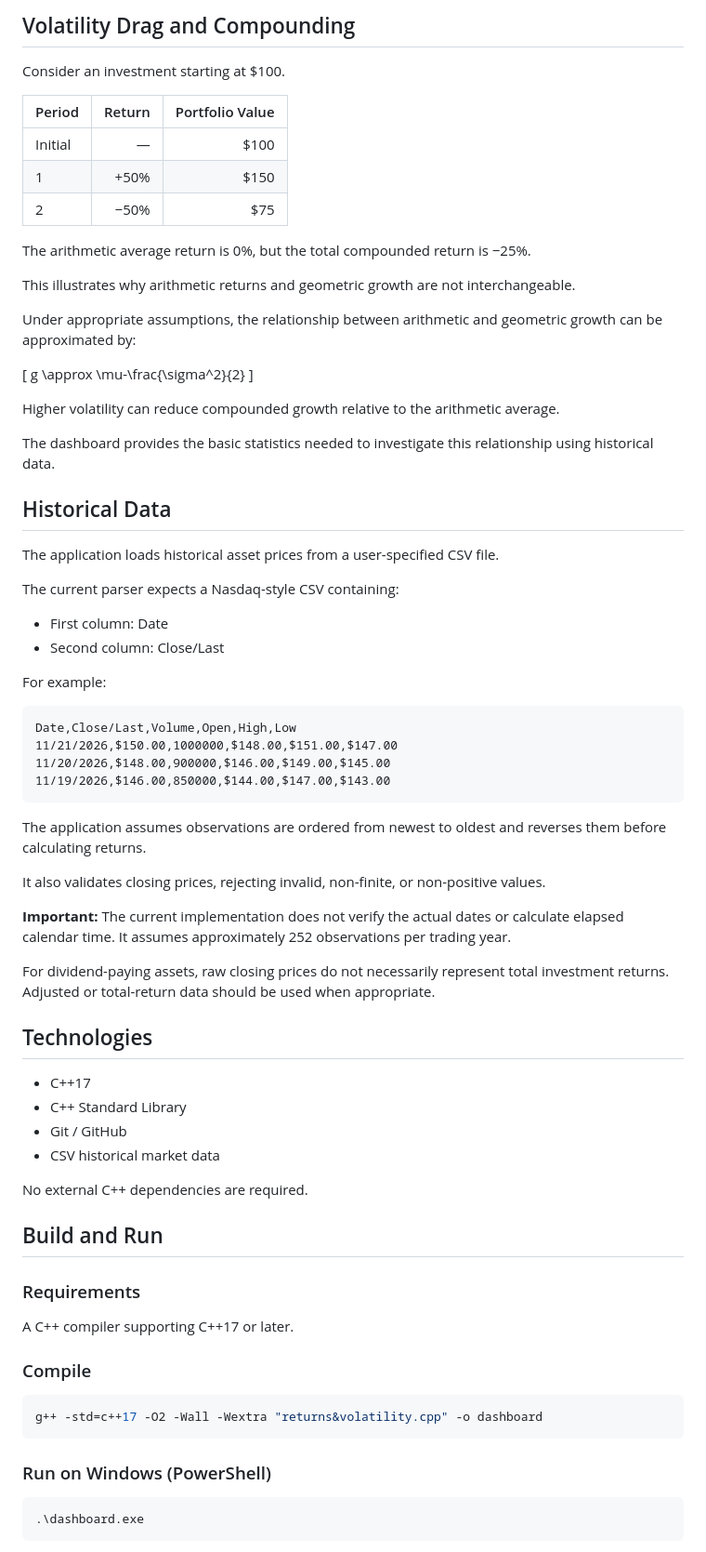
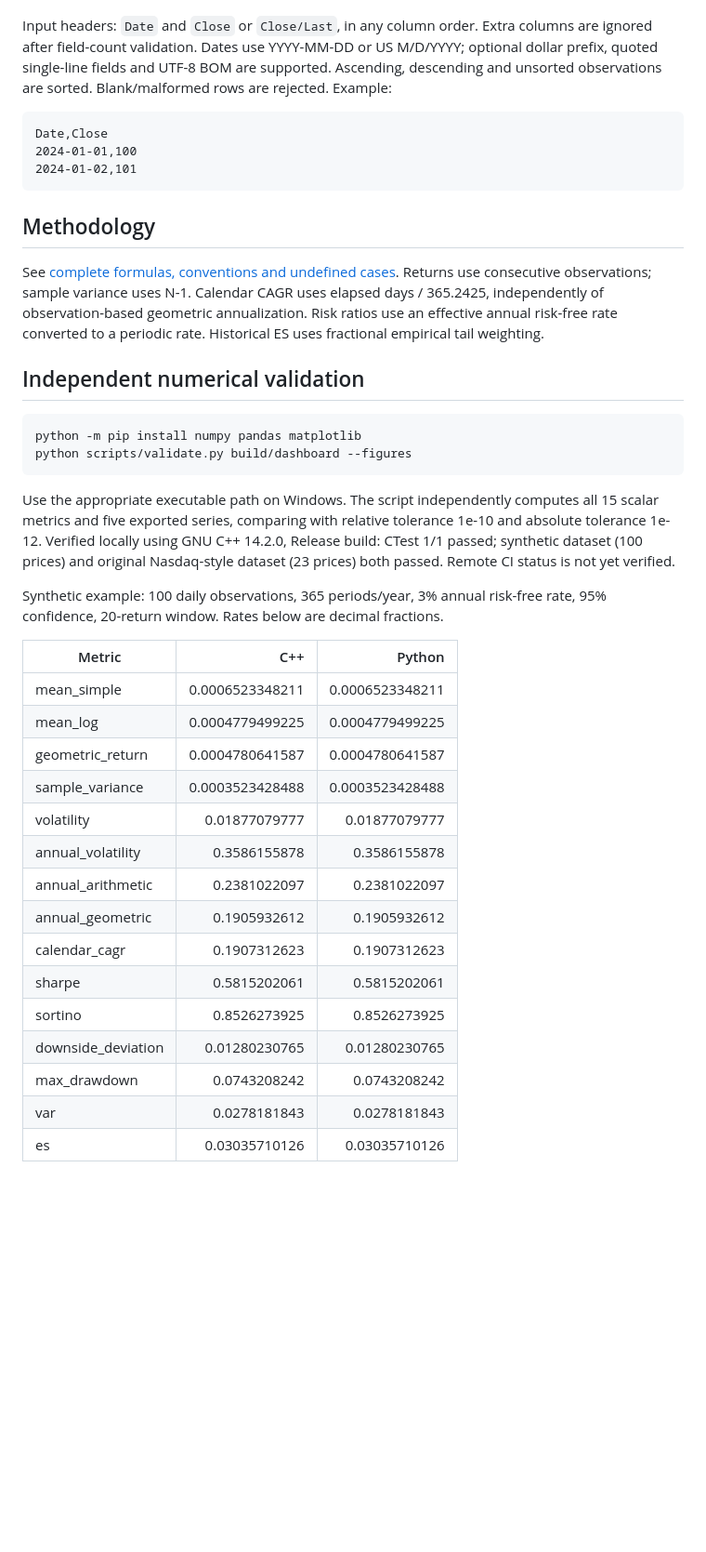
Before and after one commit to santiago-pascual/cpp-quant-risk-dashboard, a Markdown page: README.md, the part around one of its changes. Shown at 93% size. Drawn GitHub-style; blank space fills up the shorter version.

````diff
--- a/README.md
+++ b/README.md
@@ -104,75 +28,41 @@ Where \(N\) is the number of return periods.
-## Volatility Drag and Compounding
-
-Consider an investment starting at $100.
-
-| Period | Return | Portfolio Value |
-|---|---:|---:|
-| Initial | — | $100 |
-| 1 | +50% | $150 |
-| 2 | −50% | $75 |
-
-The arithmetic average return is 0%, but the total compounded return is −25%.
-
-This illustrates why arithmetic returns and geometric growth are not interchangeable.
-
-Under appropriate assumptions, the relationship between arithmetic and geometric growth can be approximated by:
-
-\[
-g \approx \mu-\frac{\sigma^2}{2}
-\]
-
-Higher volatility can reduce compounded growth relative to the arithmetic average.
-
-The dashboard provides the basic statistics needed to investigate this relationship using historical data.
-
-## Historical Data
-
-The application loads historical asset prices from a user-specified CSV file.
-
-The current parser expects a Nasdaq-style CSV containing:
-
-- First column: Date
-- Second column: Close/Last
-
-For example:
+Input headers: `Date` and `Close` or `Close/Last`, in any column order. Extra columns are ignored after field-count validation. Dates use YYYY-MM-DD or US M/D/YYYY; optional dollar prefix, quoted single-line fields and UTF-8 BOM are supported. Ascending, descending and unsorted observations are sorted. Blank/malformed rows are rejected. Example:
 
 ```csv
-Date,Close/Last,Volume,Open,High,Low
-11/21/2026,$150.00,1000000,$148.00,$151.00,$147.00
-11/20/2026,$148.00,900000,$146.00,$149.00,$145.00
-11/19/2026,$146.00,850000,$144.00,$147.00,$143.00
+Date,Close
+2024-01-01,100
+2024-01-02,101
 ```
 
-The application assumes observations are ordered from newest to oldest and reverses them before calculating returns.
+## Methodology
 
-It also validates closing prices, rejecting invalid, non-finite, or non-positive values.
+See [complete formulas, conventions and undefined cases](docs/methodology.md). Returns use consecutive observations; sample variance uses N-1. Calendar CAGR uses elapsed days / 365.2425, independently of observation-based geometric annualization. Risk ratios use an effective annual risk-free rate converted to a periodic rate. Historical ES uses fractional empirical tail weighting.
 
-**Important:** The current implementation does not verify the actual dates or calculate elapsed calendar time. It assumes approximately 252 observations per trading year.
+## Independent numerical validation
 
-For dividend-paying assets, raw closing prices do not necessarily represent total investment returns. Adjusted or total-return data should be used when appropriate.
-
-## Technologies
-
-- C++17
-- C++ Standard Library
-- Git / GitHub
-- CSV historical market data
-
-No external C++ dependencies are required.
-
-## Build and Run
-
-### Requirements
-
-A C++ compiler supporting C++17 or later.
-
-### Compile
-
-```bash
-g++ -std=c++17 -O2 -Wall -Wextra "returns&volatility.cpp" -o dashboard
+```sh
+python -m pip install numpy pandas matplotlib
+python scripts/validate.py build/dashboard --figures
 ```
 
-### Run on Windows (PowerShell)
+Use the appropriate executable path on Windows. The script independently computes all 15 scalar metrics and five exported series, comparing with relative tolerance 1e-10 and absolute tolerance 1e-12. Verified locally using GNU C++ 14.2.0, Release build: CTest 1/1 passed; synthetic dataset (100 prices) and original Nasdaq-style dataset (23 prices) both passed. Remote CI status is not yet verified.
 
-```powershell
-.\dashboard.exe
+Synthetic example: 100 daily observations, 365 periods/year, 3% annual risk-free rate, 95% confidence, 20-return window. Rates below are decimal fractions.
+
+| Metric | C++ | Python |
+|---|---:|---:|
+| mean_simple | 0.0006523348211 | 0.0006523348211 |
+| mean_log | 0.0004779499225 | 0.0004779499225 |
+| geometric_return | 0.0004780641587 | 0.0004780641587 |
+| sample_variance | 0.0003523428488 | 0.0003523428488 |
+| volatility | 0.01877079777 | 0.01877079777 |
+| annual_volatility | 0.3586155878 | 0.3586155878 |
+| annual_arithmetic | 0.2381022097 | 0.2381022097 |
+| annual_geometric | 0.1905932612 | 0.1905932612 |
+| calendar_cagr | 0.1907312623 | 0.1907312623 |
+| sharpe | 0.5815202061 | 0.5815202061 |
+| sortino | 0.8526273925 | 0.8526273925 |
+| downside_deviation | 0.01280230765 | 0.01280230765 |
+| max_drawdown | 0.0743208242 | 0.0743208242 |
+| var | 0.0278181843 | 0.0278181843 |
+| es | 0.03035710126 | 0.03035710126 |
+
````
Also changed, not shown: other parts of README.md (+39 -162 lines), docs/methodology.md (added, +27 -0 lines), figures/drawdown.png (added), figures/returns.png (added), figures/rolling_volatility.png (added), 12 other files.
